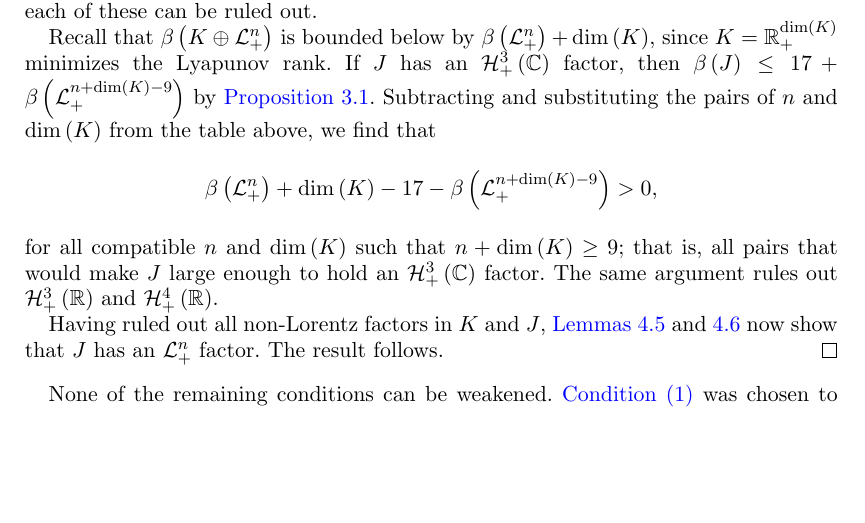
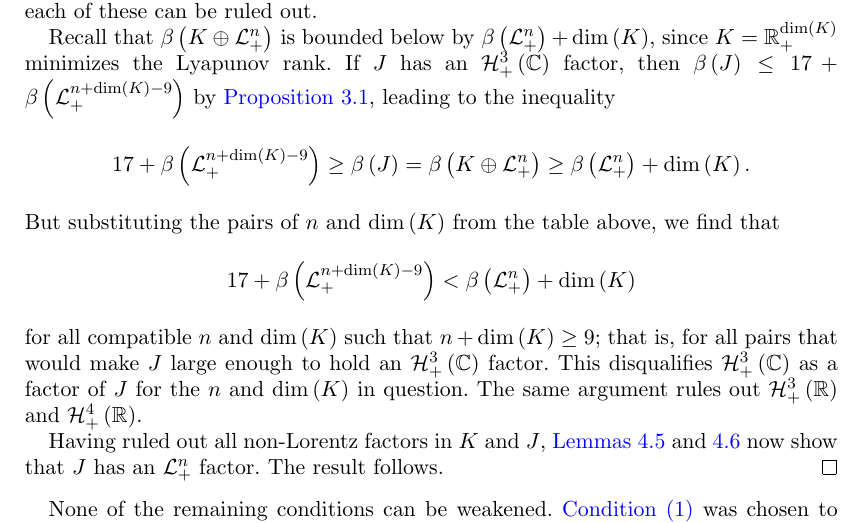
Before and after one commit to orlitzky/the_uniqueness_of_lyapunov_rank_among_symmetric_cones, a LaTeX document (the_uniqueness_of_lyapunov_rank_among_symmetric_cones.tex): part of page 11 of 17, cut so that both start at the same text, the shorter picture padded with empty space. Compiled offline with pdfLaTeX; a missing bibliography style is replaced by a similar one.

Commit message:
Clarify the proof of Theorem 4.8 (referee suggestion)
Include the referee's inequality, and emphasize that contradicting it
is why certain factors cannot appear.

```diff
--- a/the_uniqueness_of_lyapunov_rank_among_symmetric_cones.tex
+++ b/the_uniqueness_of_lyapunov_rank_among_symmetric_cones.tex
@@ -1069,22 +1069,34 @@
         \Rnplus[\dim\of{K}]$ minimizes the Lyapunov rank. If $J$ has
         an $\Hnplus[3]\of{\Cn[1]}$ factor, then $\lyapunovrank{J} \le
         17 + \lyapunovrank{\Lnplus[n + \dim\of{K} - 9]}$ by
-        \cref{prop:rank of lorentz is maximal}. Subtracting and
-        substituting the pairs of $n$ and $\dim\of{K}$ from the table
-        above, we find that
+        \cref{prop:rank of lorentz is maximal}, leading to the
+        inequality
         %
         \begin{equation*}
+          17 + \lyapunovrank{\Lnplus[n + \dim\of{K} - 9]}
+          \ge
+          \lyapunovrank{J}
+          =
+          \lyapunovrank{\directsum{K}{\Lnplus}}
+          \ge
+          \lyapunovrank{\Lnplus} + \dim\of{K}.
+        \end{equation*}
+        %
+        But substituting the pairs of $n$ and $\dim\of{K}$ from the
+        table above, we find that
+        %
+        \begin{equation*}
+          17 + \lyapunovrank{\Lnplus[n + \dim\of{K} - 9]}
+          <
           \lyapunovrank{\Lnplus} + \dim\of{K}
-          -17
-          -\lyapunovrank{\Lnplus[n + \dim\of{K} - 9]}
-          > 0,
         \end{equation*}
         %
         for all compatible $n$ and $\dim\of{K}$ such that $n +
-        \dim\of{K} \ge 9$; that is, all pairs that would make $J$
-        large enough to hold an $\Hnplus[3]\of{\Cn[1]}$ factor. The
-        same argument rules out $\Hnplus[3]\of{\Rn[1]}$ and
-        $\Hnplus[4]\of{\Rn[1]}$.
+        \dim\of{K} \ge 9$; that is, for all pairs that would make $J$
+        large enough to hold an $\Hnplus[3]\of{\Cn[1]}$ factor. This
+        disqualifies $\Hnplus[3]\of{\Cn[1]}$ as a factor of $J$ for
+        the $n$ and $\dim\of{K}$ in question. The same argument rules
+        out $\Hnplus[3]\of{\Rn[1]}$ and $\Hnplus[4]\of{\Rn[1]}$.
 
         Having ruled out all non-Lorentz factors in $K$ and $J$,
         \cref{lem:no bigger factors,lem:not all smaller factors} now
```
